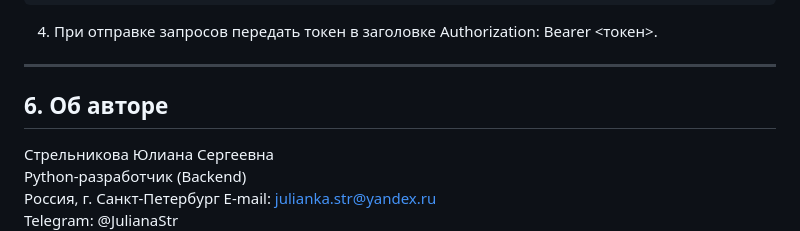
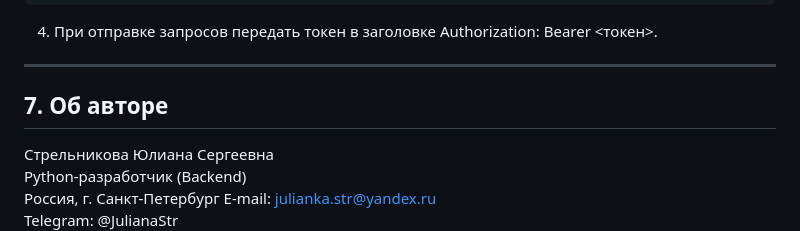
Before and after one commit to juliana-str/api_yamdb, a Markdown page: README.md, the part around the change. Drawn GitHub-style.

```diff
--- a/README.md
+++ b/README.md
@@ -104,7 +104,7 @@ python3 manage.py read_files
 4. При отправке запроcов передать токен в заголовке Authorization: Bearer <токен>.
 
 ---
-## 6. Об авторе <a id=6></a>
+## 7. Об авторе <a id=7></a>
 
 Стрельникова Юлиана Сергеевна
 Python-разработчик (Backend)
```
